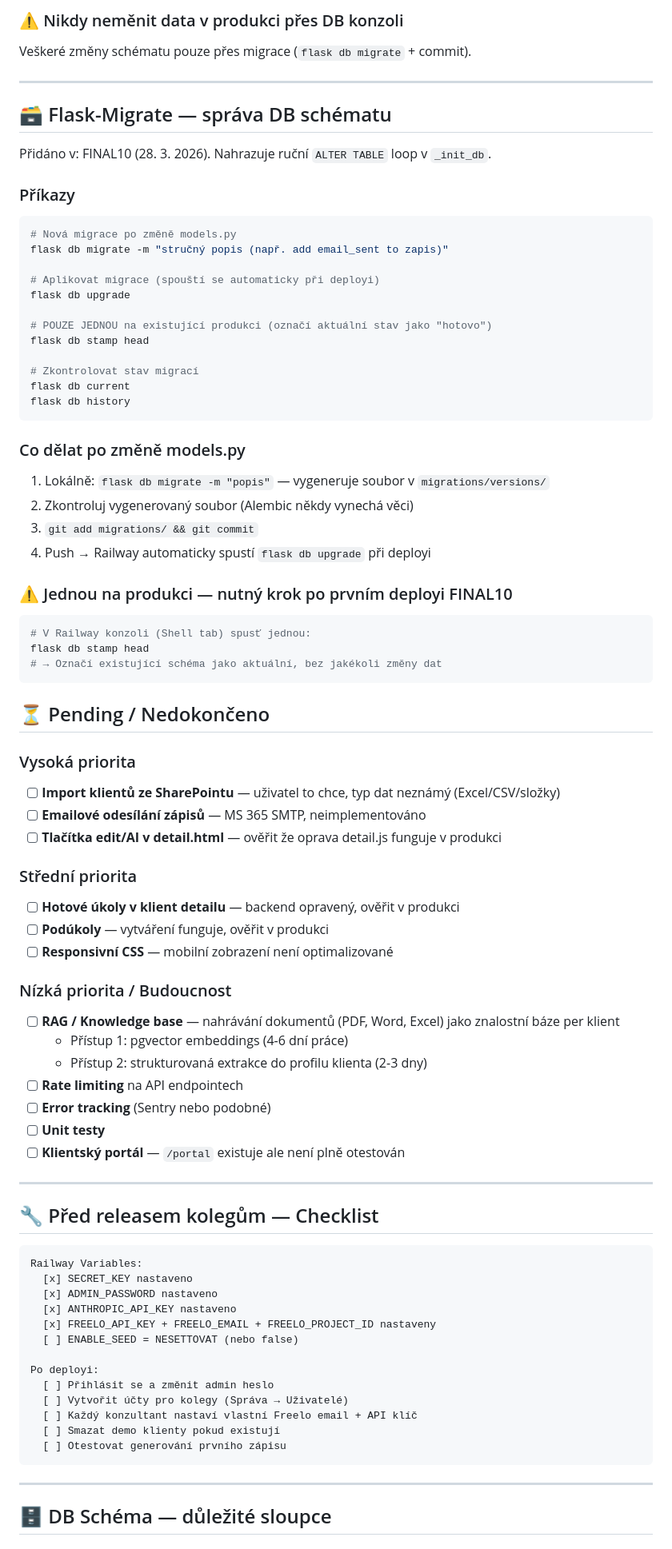
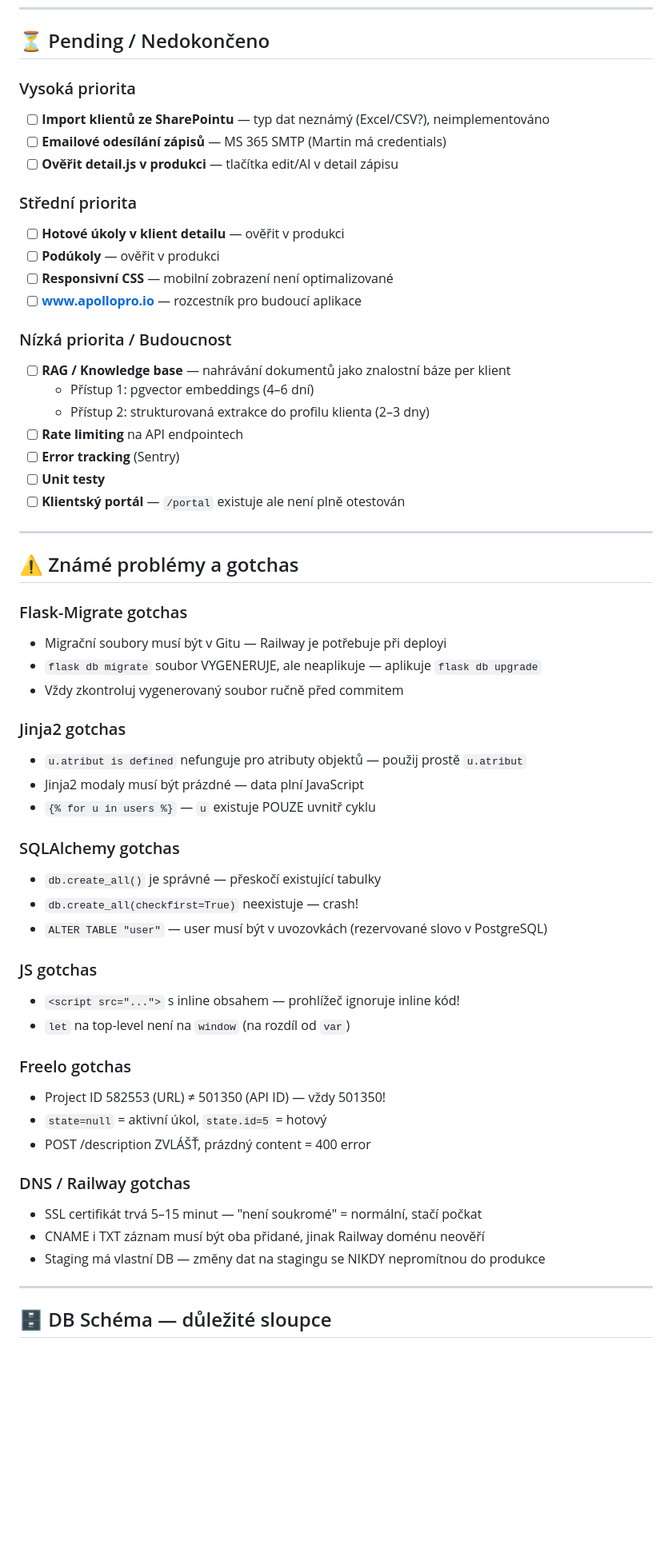
Before and after one commit to CommarecMK/commarec-zapisy-v2, a Markdown page: CLAUDE.md, the part around one of its changes. Shown at 80% size. GitHub-like rendering; blank space fills up the shorter version.

````diff
--- a/CLAUDE.md
+++ b/CLAUDE.md
@@ -260,82 +301,58 @@ git commit -m "add migration: popis zmeny"
-### ⚠️ Nikdy neměnit data v produkci přes DB konzoli
-Veškeré změny schématu pouze přes migrace (`flask db migrate` + commit).
-
----
-
-## 🗃 Flask-Migrate — správa DB schématu
-
-Přidáno v: FINAL10 (28. 3. 2026). Nahrazuje ruční `ALTER TABLE` loop v `_init_db`.
-
-### Příkazy
-```bash
-# Nová migrace po změně models.py
-flask db migrate -m "stručný popis (např. add email_sent to zapis)"
-
-# Aplikovat migrace (spouští se automaticky při deployi)
-flask db upgrade
-
-# POUZE JEDNOU na existující produkci (označí aktuální stav jako "hotovo")
-flask db stamp head
-
-# Zkontrolovat stav migrací
-flask db current
-flask db history
-```
-
-### Co dělat po změně models.py
-1. Lokálně: `flask db migrate -m "popis"` — vygeneruje soubor v `migrations/versions/`
-2. Zkontroluj vygenerovaný soubor (Alembic někdy vynechá věci)
-3. `git add migrations/ && git commit`
-4. Push → Railway automaticky spustí `flask db upgrade` při deployi
-
-### ⚠️ Jednou na produkci — nutný krok po prvním deployi FINAL10
-```bash
-# V Railway konzoli (Shell tab) spusť jednou:
-flask db stamp head
-# → Označí existující schéma jako aktuální, bez jakékoli změny dat
-```
-
 
 ## ⏳ Pending / Nedokončeno
 
 ### Vysoká priorita
-- [ ] **Import klientů ze SharePointu** — uživatel to chce, typ dat neznámý (Excel/CSV/složky)
-- [ ] **Emailové odesílání zápisů** — MS 365 SMTP, neimplementováno
-- [ ] **Tlačítka edit/AI v detail.html** — ověřit že oprava detail.js funguje v produkci
+- [ ] **Import klientů ze SharePointu** — typ dat neznámý (Excel/CSV?), neimplementováno
+- [ ] **Emailové odesílání zápisů** — MS 365 SMTP (Martin má credentials)
+- [ ] **Ověřit detail.js v produkci** — tlačítka edit/AI v detail zápisu
 
 ### Střední priorita
-- [ ] **Hotové úkoly v klient detailu** — backend opravený, ověřit v produkci
-- [ ] **Podúkoly** — vytváření funguje, ověřit v produkci
+- [ ] **Hotové úkoly v klient detailu** — ověřit v produkci
+- [ ] **Podúkoly** — ověřit v produkci
 - [ ] **Responsivní CSS** — mobilní zobrazení není optimalizované
+- [ ] **www.apollopro.io** — rozcestník pro budoucí aplikace
 
 ### Nízká priorita / Budoucnost
-- [ ] **RAG / Knowledge base** — nahrávání dokumentů (PDF, Word, Excel) jako znalostní báze per klient
-  - Přístup 1: pgvector embeddings (4-6 dní práce)
-  - Přístup 2: strukturovaná extrakce do profilu klienta (2-3 dny)
+- [ ] **RAG / Knowledge base** — nahrávání dokumentů jako znalostní báze per klient
+  - Přístup 1: pgvector embeddings (4–6 dní)
+  - Přístup 2: strukturovaná extrakce do profilu klienta (2–3 dny)
 - [ ] **Rate limiting** na API endpointech
-- [ ] **Error tracking** (Sentry nebo podobné)
+- [ ] **Error tracking** (Sentry)
 - [ ] **Unit testy**
 - [ ] **Klientský portál** — `/portal` existuje ale není plně otestován
 
 ---
 
-## 🔧 Před releasem kolegům — Checklist
+## ⚠️ Známé problémy a gotchas
 
-```
-Railway Variables:
-  [x] SECRET_KEY nastaveno
-  [x] ADMIN_PASSWORD nastaveno
-  [x] ANTHROPIC_API_KEY nastaveno
-  [x] FREELO_API_KEY + FREELO_EMAIL + FREELO_PROJECT_ID nastaveny
-  [ ] ENABLE_SEED = NESETTOVAT (nebo false)
+### Flask-Migrate gotchas
+- Migrační soubory musí být v Gitu — Railway je potřebuje při deployi
+- `flask db migrate` soubor VYGENERUJE, ale neaplikuje — aplikuje `flask db upgrade`
+- Vždy zkontroluj vygenerovaný soubor ručně před commitem
 
-Po deployi:
-  [ ] Přihlásit se a změnit admin heslo
-  [ ] Vytvořit účty pro kolegy (Správa → Uživatelé)
-  [ ] Každý konzultant nastaví vlastní Freelo email + API klíč
-  [ ] Smazat demo klienty pokud existují
-  [ ] Otestovat generování prvního zápisu
-```
+### Jinja2 gotchas
+- `u.atribut is defined` nefunguje pro atributy objektů — použij prostě `u.atribut`
+- Jinja2 modaly musí být prázdné — data plní JavaScript
+- `{% for u in users %}` — `u` existuje POUZE uvnitř cyklu
+
+### SQLAlchemy gotchas
+- `db.create_all()` je správné — přeskočí existující tabulky
+- `db.create_all(checkfirst=True)` neexistuje — crash!
+- `ALTER TABLE "user"` — user musí být v uvozovkách (rezervované slovo v PostgreSQL)
+
+### JS gotchas
+- `<script src="...">` s inline obsahem — prohlížeč ignoruje inline kód!
+- `let` na top-level není na `window` (na rozdíl od `var`)
+
+### Freelo gotchas
+- Project ID 582553 (URL) ≠ 501350 (API ID) — vždy 501350!
+- `state=null` = aktivní úkol, `state.id=5` = hotový
+- POST /description ZVLÁŠŤ, prázdný content = 400 error
+
+### DNS / Railway gotchas
+- SSL certifikát trvá 5–15 minut — "není soukromé" = normální, stačí počkat
+- CNAME i TXT záznam musí být oba přidané, jinak Railway doménu neověří
+- Staging má vlastní DB — změny dat na stagingu se NIKDY nepromítnou do produkce
 
 ---
 
````
Also changed, not shown: other parts of CLAUDE.md (+172 -280 lines).
